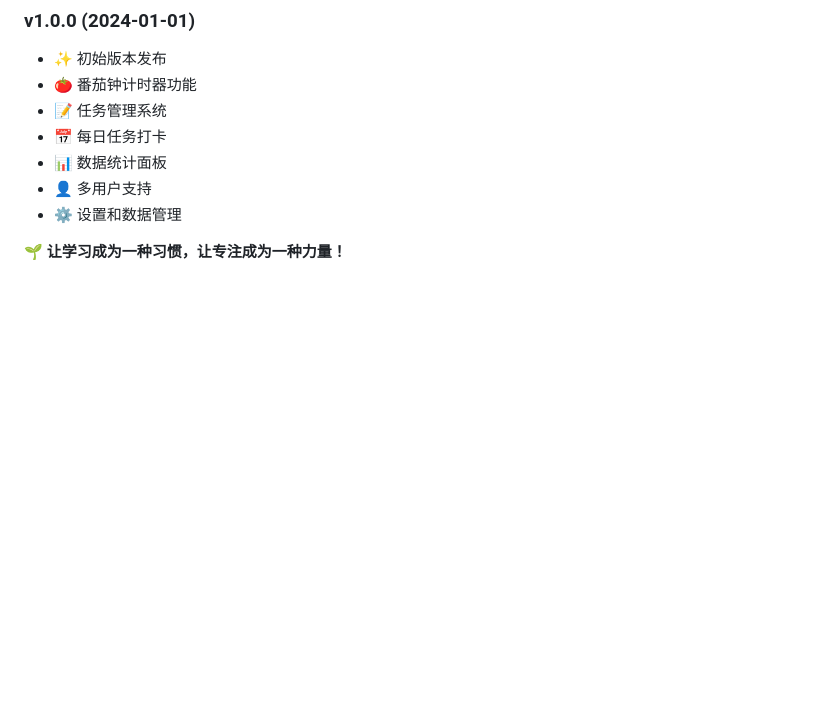
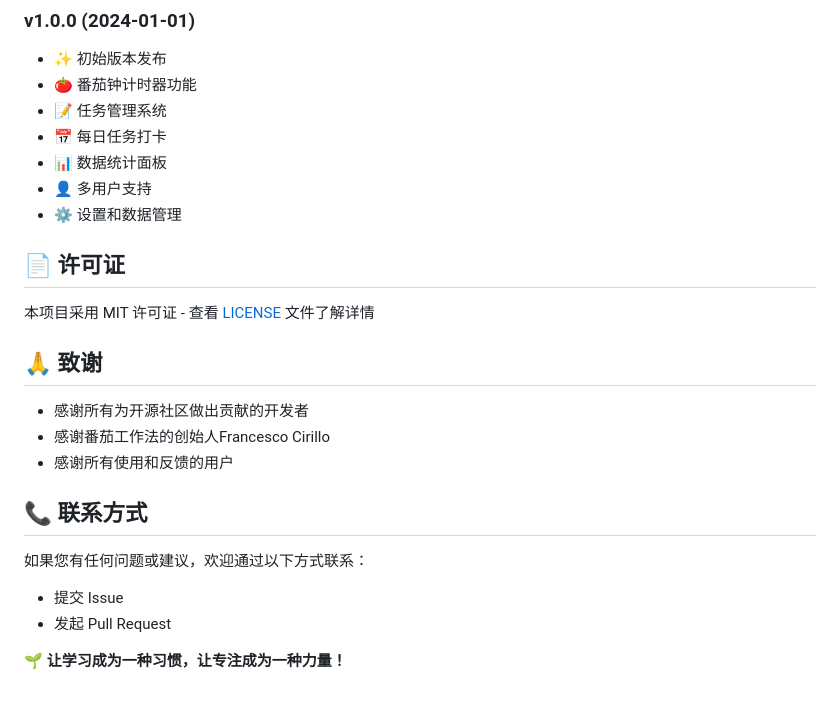
Before and after one commit to 188zjl/tomatoclock, a Markdown page: README.md, the part around the change. Drawn GitHub-style; blank space fills up the shorter version.

```diff
--- a/README.md
+++ b/README.md
@@ -208,6 +208,22 @@ python -m http.server 8000
 - 📊 数据统计面板
 - 👤 多用户支持
 - ⚙️ 设置和数据管理
+## 📄 许可证
+
+本项目采用 MIT 许可证 - 查看 [LICENSE](LICENSE) 文件了解详情
+
+## 🙏 致谢
+
+- 感谢所有为开源社区做出贡献的开发者
+- 感谢番茄工作法的创始人Francesco Cirillo
+- 感谢所有使用和反馈的用户
+
+## 📞 联系方式
+
+如果您有任何问题或建议，欢迎通过以下方式联系：
+
+- 提交 Issue
+- 发起 Pull Request
 
 
 
```
